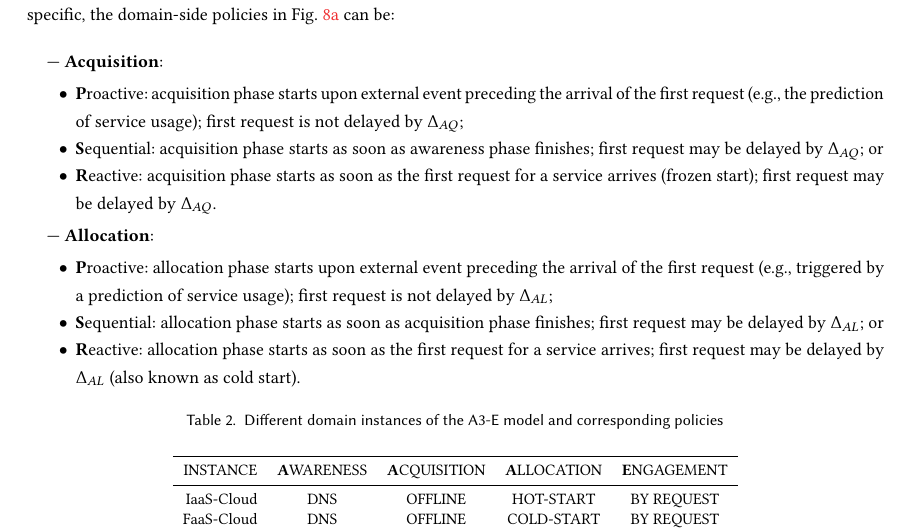
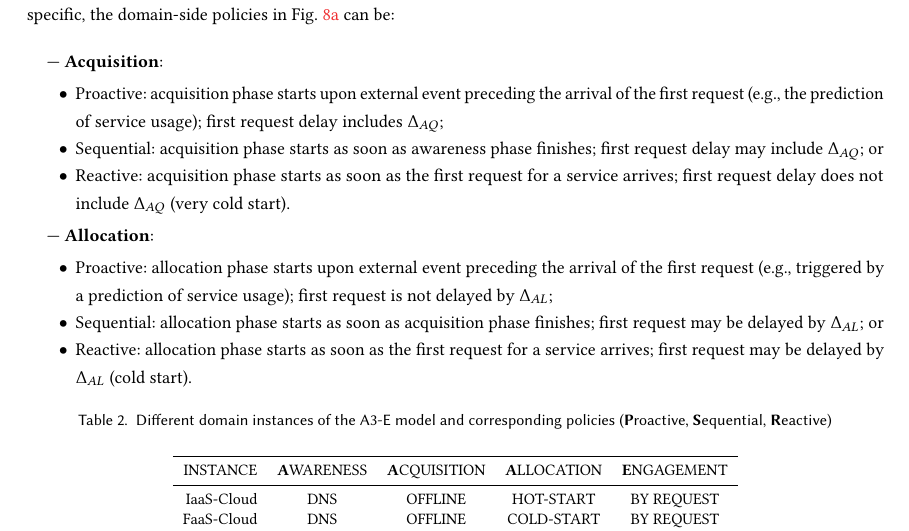
Before and after one commit to danilomendonca/acm-toit-continuum, a LaTeX paper (main.tex, which reads sections/proposal.tex): part of page 13 of 17, cut so that both start at the same text. Compiled offline with pdfLaTeX.

Commit message:
proposal

```diff
--- a/sections/proposal.tex
+++ b/sections/proposal.tex
@@ -117,11 +117,11 @@ Considering the first request from a client application as the reference event,
 
 \begin{itemize}
 
-\item \textbf{P}roactive: acquisition phase starts upon external event preceding the arrival of the first request (e.g., the prediction of service usage); first request is not delayed by $\Delta_{AQ}$;
+\item Proactive: acquisition phase starts upon external event preceding the arrival of the first request (e.g., the prediction of service usage); first request delay includes $\Delta_{AQ}$;
 
-\item \textbf{S}equential: acquisition phase starts as soon as awareness phase finishes; first request may be delayed by $\Delta_{AQ}$; or
+\item Sequential: acquisition phase starts as soon as awareness phase finishes; first request delay may include $\Delta_{AQ}$; or
 
-\item \textbf{R}eactive: acquisition phase starts as soon as the first request for a service arrives (frozen start); first request may be delayed by $\Delta_{AQ}$.
+\item Reactive: acquisition phase starts as soon as the first request for a service arrives; first request delay does not include $\Delta_{AQ}$ (very cold start).
 
 \end{itemize}
 
@@ -133,11 +133,11 @@ Considering the first request from a client application as the reference event,
 
 \begin{itemize}
 
-\item \textbf{P}roactive: allocation phase starts upon external event preceding the arrival of the first request (e.g., triggered by a prediction of service usage); first request is not delayed by $\Delta_{AL}$;
+\item Proactive: allocation phase starts upon external event preceding the arrival of the first request (e.g., triggered by a prediction of service usage); first request is not delayed by $\Delta_{AL}$;
 
-\item \textbf{S}equential: allocation phase starts as soon as acquisition phase finishes; first request may be delayed by $\Delta_{AL}$; or
+\item Sequential: allocation phase starts as soon as acquisition phase finishes; first request may be delayed by $\Delta_{AL}$; or
 
-\item \textbf{R}eactive: allocation phase starts as soon as the first request for a service arrives; first request may be delayed by $\Delta_{AL}$ (also known as cold start).
+\item Reactive: allocation phase starts as soon as the first request for a service arrives; first request may be delayed by $\Delta_{AL}$ (cold start).
 
 \end{itemize}
 
@@ -184,7 +184,7 @@ Considering the first request from a client application as the reference event,
 \begin{center}
 \begin{table}[htbp]
 \small
-\caption{Different domain instances of the A3-E model and  corresponding policies}\label{tab:A3-E-instances}
+\caption{Different domain instances of the A3-E model and  corresponding policies (\textbf{P}roactive, \textbf{S}equential, \textbf{R}eactive)}\label{tab:A3-E-instances}
 \begin{tabular}{ r c c c c }
 \toprule
 
```
